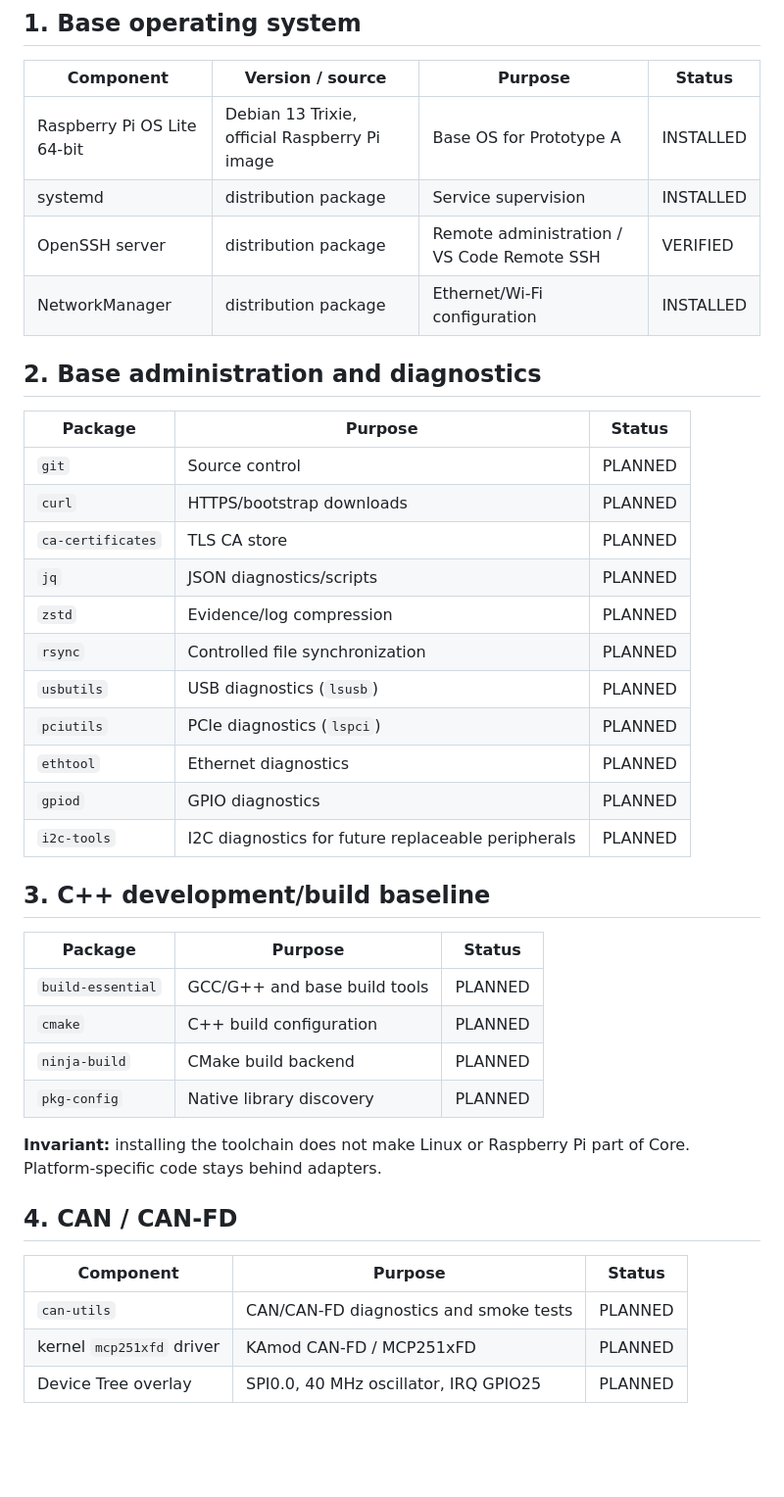
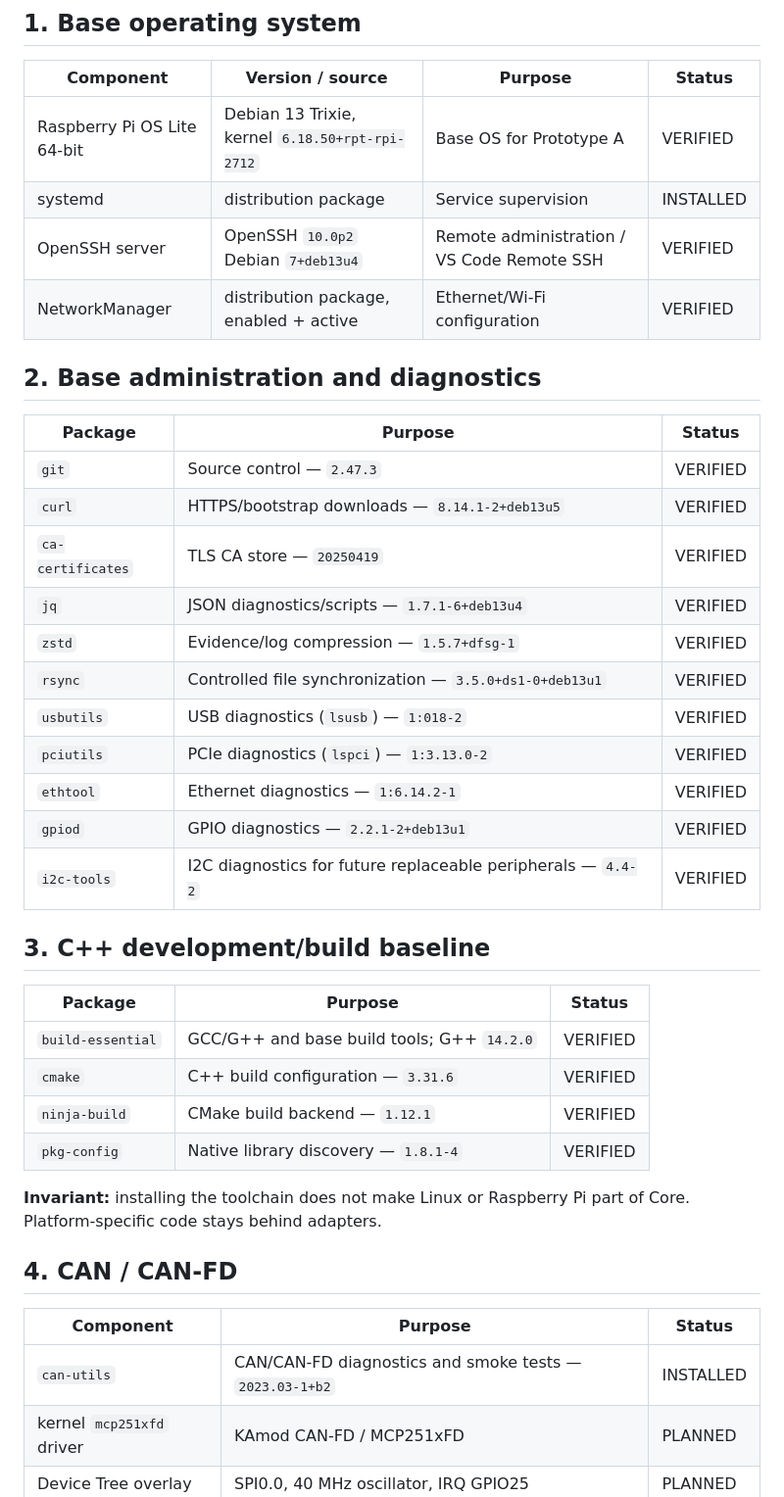
Before and after one commit to autoklinika/ECU_Platrorm_V2, a Markdown page: docs/CM5_INSTALLED_COMPONENTS.md, the part around one of its changes. Shown at 98% size. GitHub-like rendering; blank space fills up the shorter version.

Commit message:
setup: record verified CM5 Stage A package baseline

```diff
--- a/docs/CM5_INSTALLED_COMPONENTS.md
+++ b/docs/CM5_INSTALLED_COMPONENTS.md
@@ -17,35 +17,35 @@
 
 | Component | Version / source | Purpose | Status |
 |---|---|---|---|
-| Raspberry Pi OS Lite 64-bit | Debian 13 Trixie, official Raspberry Pi image | Base OS for Prototype A | INSTALLED |
+| Raspberry Pi OS Lite 64-bit | Debian 13 Trixie, kernel `6.18.50+rpt-rpi-2712` | Base OS for Prototype A | VERIFIED |
 | systemd | distribution package | Service supervision | INSTALLED |
-| OpenSSH server | distribution package | Remote administration / VS Code Remote SSH | VERIFIED |
-| NetworkManager | distribution package | Ethernet/Wi-Fi configuration | INSTALLED |
+| OpenSSH server | OpenSSH `10.0p2` Debian `7+deb13u4` | Remote administration / VS Code Remote SSH | VERIFIED |
+| NetworkManager | distribution package, enabled + active | Ethernet/Wi-Fi configuration | VERIFIED |
 
 ## 2. Base administration and diagnostics
 
 | Package | Purpose | Status |
 |---|---|---|
-| `git` | Source control | PLANNED |
-| `curl` | HTTPS/bootstrap downloads | PLANNED |
-| `ca-certificates` | TLS CA store | PLANNED |
-| `jq` | JSON diagnostics/scripts | PLANNED |
-| `zstd` | Evidence/log compression | PLANNED |
-| `rsync` | Controlled file synchronization | PLANNED |
-| `usbutils` | USB diagnostics (`lsusb`) | PLANNED |
-| `pciutils` | PCIe diagnostics (`lspci`) | PLANNED |
-| `ethtool` | Ethernet diagnostics | PLANNED |
-| `gpiod` | GPIO diagnostics | PLANNED |
-| `i2c-tools` | I2C diagnostics for future replaceable peripherals | PLANNED |
+| `git` | Source control — `2.47.3` | VERIFIED |
+| `curl` | HTTPS/bootstrap downloads — `8.14.1-2+deb13u5` | VERIFIED |
+| `ca-certificates` | TLS CA store — `20250419` | VERIFIED |
+| `jq` | JSON diagnostics/scripts — `1.7.1-6+deb13u4` | VERIFIED |
+| `zstd` | Evidence/log compression — `1.5.7+dfsg-1` | VERIFIED |
+| `rsync` | Controlled file synchronization — `3.5.0+ds1-0+deb13u1` | VERIFIED |
+| `usbutils` | USB diagnostics (`lsusb`) — `1:018-2` | VERIFIED |
+| `pciutils` | PCIe diagnostics (`lspci`) — `1:3.13.0-2` | VERIFIED |
+| `ethtool` | Ethernet diagnostics — `1:6.14.2-1` | VERIFIED |
+| `gpiod` | GPIO diagnostics — `2.2.1-2+deb13u1` | VERIFIED |
+| `i2c-tools` | I2C diagnostics for future replaceable peripherals — `4.4-2` | VERIFIED |
 
 ## 3. C++ development/build baseline
 
 | Package | Purpose | Status |
 |---|---|---|
-| `build-essential` | GCC/G++ and base build tools | PLANNED |
-| `cmake` | C++ build configuration | PLANNED |
-| `ninja-build` | CMake build backend | PLANNED |
-| `pkg-config` | Native library discovery | PLANNED |
+| `build-essential` | GCC/G++ and base build tools; G++ `14.2.0` | VERIFIED |
+| `cmake` | C++ build configuration — `3.31.6` | VERIFIED |
+| `ninja-build` | CMake build backend — `1.12.1` | VERIFIED |
+| `pkg-config` | Native library discovery — `1.8.1-4` | VERIFIED |
 
 **Invariant:** installing the toolchain does not make Linux or Raspberry Pi part of Core. Platform-specific code stays behind adapters.
 
@@ -53,7 +53,7 @@
 
 | Component | Purpose | Status |
 |---|---|---|
-| `can-utils` | CAN/CAN-FD diagnostics and smoke tests | PLANNED |
+| `can-utils` | CAN/CAN-FD diagnostics and smoke tests — `2023.03-1+b2` | INSTALLED |
 | kernel `mcp251xfd` driver | KAmod CAN-FD / MCP251xFD | PLANNED |
 | Device Tree overlay | SPI0.0, 40 MHz oscillator, IRQ GPIO25 | PLANNED |
 
```
Also changed, not shown: other parts of docs/CM5_INSTALLED_COMPONENTS.md (+20 -0 lines).
